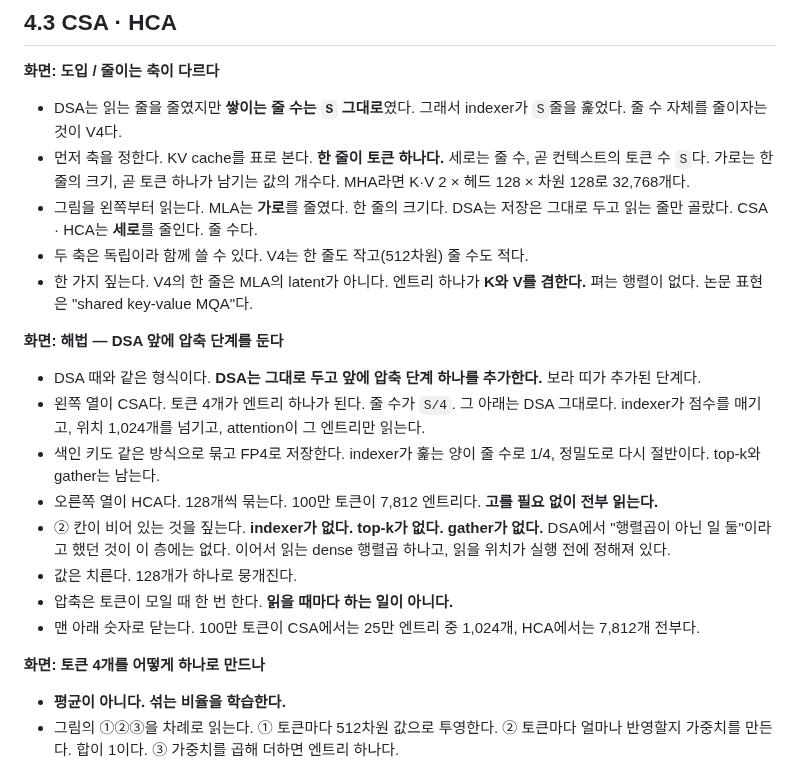
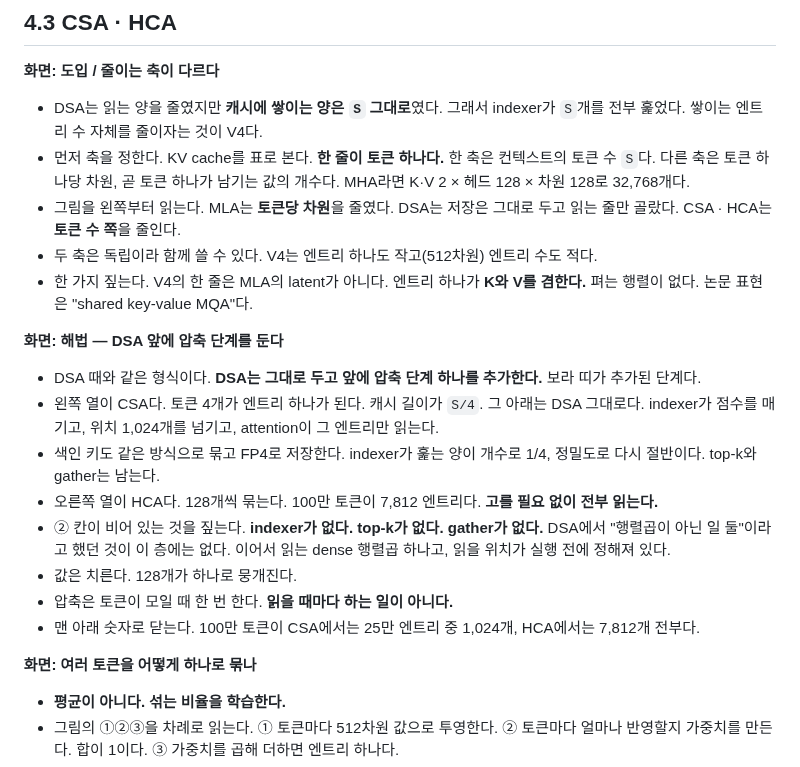
Before and after one commit to KimHyeon-Ji/llm-arch-lineage-wiki, a Markdown page: seminar/01-attention-notes.md, the part around the change. Drawn GitHub-style.

```diff
--- a/seminar/01-attention-notes.md
+++ b/seminar/01-attention-notes.md
@@ -347,24 +347,24 @@ MLA를 5~7분에 끝내야 하면 **저장 그림 → 해법 그림 → 위치
 
 **화면: 도입 / 줄이는 축이 다르다**
 
-- DSA는 읽는 줄을 줄였지만 **쌓이는 줄 수는 `S` 그대로**였다. 그래서 indexer가 `S`줄을 훑었다. 줄 수 자체를 줄이자는 것이 V4다.
-- 먼저 축을 정한다. KV cache를 표로 본다. **한 줄이 토큰 하나다.** 세로는 줄 수, 곧 컨텍스트의 토큰 수 `S`다. 가로는 한 줄의 크기, 곧 토큰 하나가 남기는 값의 개수다. MHA라면 K·V 2 × 헤드 128 × 차원 128로 32,768개다.
-- 그림을 왼쪽부터 읽는다. MLA는 **가로**를 줄였다. 한 줄의 크기다. DSA는 저장은 그대로 두고 읽는 줄만 골랐다. CSA · HCA는 **세로**를 줄인다. 줄 수다.
-- 두 축은 독립이라 함께 쓸 수 있다. V4는 한 줄도 작고(512차원) 줄 수도 적다.
+- DSA는 읽는 양을 줄였지만 **캐시에 쌓이는 양은 `S` 그대로**였다. 그래서 indexer가 `S`개를 전부 훑었다. 쌓이는 엔트리 수 자체를 줄이자는 것이 V4다.
+- 먼저 축을 정한다. KV cache를 표로 본다. **한 줄이 토큰 하나다.** 한 축은 컨텍스트의 토큰 수 `S`다. 다른 축은 토큰 하나당 차원, 곧 토큰 하나가 남기는 값의 개수다. MHA라면 K·V 2 × 헤드 128 × 차원 128로 32,768개다.
+- 그림을 왼쪽부터 읽는다. MLA는 **토큰당 차원**을 줄였다. DSA는 저장은 그대로 두고 읽는 줄만 골랐다. CSA · HCA는 **토큰 수 쪽**을 줄인다.
+- 두 축은 독립이라 함께 쓸 수 있다. V4는 엔트리 하나도 작고(512차원) 엔트리 수도 적다.
 - 한 가지 짚는다. V4의 한 줄은 MLA의 latent가 아니다. 엔트리 하나가 **K와 V를 겸한다.** 펴는 행렬이 없다. 논문 표현은 "shared key-value MQA"다.
 
 **화면: 해법 — DSA 앞에 압축 단계를 둔다**
 
 - DSA 때와 같은 형식이다. **DSA는 그대로 두고 앞에 압축 단계 하나를 추가한다.** 보라 띠가 추가된 단계다.
-- 왼쪽 열이 CSA다. 토큰 4개가 엔트리 하나가 된다. 줄 수가 `S/4`. 그 아래는 DSA 그대로다. indexer가 점수를 매기고, 위치 1,024개를 넘기고, attention이 그 엔트리만 읽는다.
-- 색인 키도 같은 방식으로 묶고 FP4로 저장한다. indexer가 훑는 양이 줄 수로 1/4, 정밀도로 다시 절반이다. top-k와 gather는 남는다.
+- 왼쪽 열이 CSA다. 토큰 4개가 엔트리 하나가 된다. 캐시 길이가 `S/4`. 그 아래는 DSA 그대로다. indexer가 점수를 매기고, 위치 1,024개를 넘기고, attention이 그 엔트리만 읽는다.
+- 색인 키도 같은 방식으로 묶고 FP4로 저장한다. indexer가 훑는 양이 개수로 1/4, 정밀도로 다시 절반이다. top-k와 gather는 남는다.
 - 오른쪽 열이 HCA다. 128개씩 묶는다. 100만 토큰이 7,812 엔트리다. **고를 필요 없이 전부 읽는다.**
 - ② 칸이 비어 있는 것을 짚는다. **indexer가 없다. top-k가 없다. gather가 없다.** DSA에서 "행렬곱이 아닌 일 둘"이라고 했던 것이 이 층에는 없다. 이어서 읽는 dense 행렬곱 하나고, 읽을 위치가 실행 전에 정해져 있다.
 - 값은 치른다. 128개가 하나로 뭉개진다.
 - 압축은 토큰이 모일 때 한 번 한다. **읽을 때마다 하는 일이 아니다.**
 - 맨 아래 숫자로 닫는다. 100만 토큰이 CSA에서는 25만 엔트리 중 1,024개, HCA에서는 7,812개 전부다.
 
-**화면: 토큰 4개를 어떻게 하나로 만드나**
+**화면: 여러 토큰을 어떻게 하나로 묶나**
 
 - **평균이 아니다. 섞는 비율을 학습한다.**
 - 그림의 ①②③을 차례로 읽는다. ① 토큰마다 512차원 값으로 투영한다. ② 토큰마다 얼마나 반영할지 가중치를 만든다. 합이 1이다. ③ 가중치를 곱해 더하면 엔트리 하나다.
```
Also changed, not shown: seminar/01-attention-seminar.md (+16 -16 lines), seminar/figures/07-v4-csa-hca.png, seminar/figures/26-axes.png, seminar/figures/27-v4-compress.png, 4 other files.
